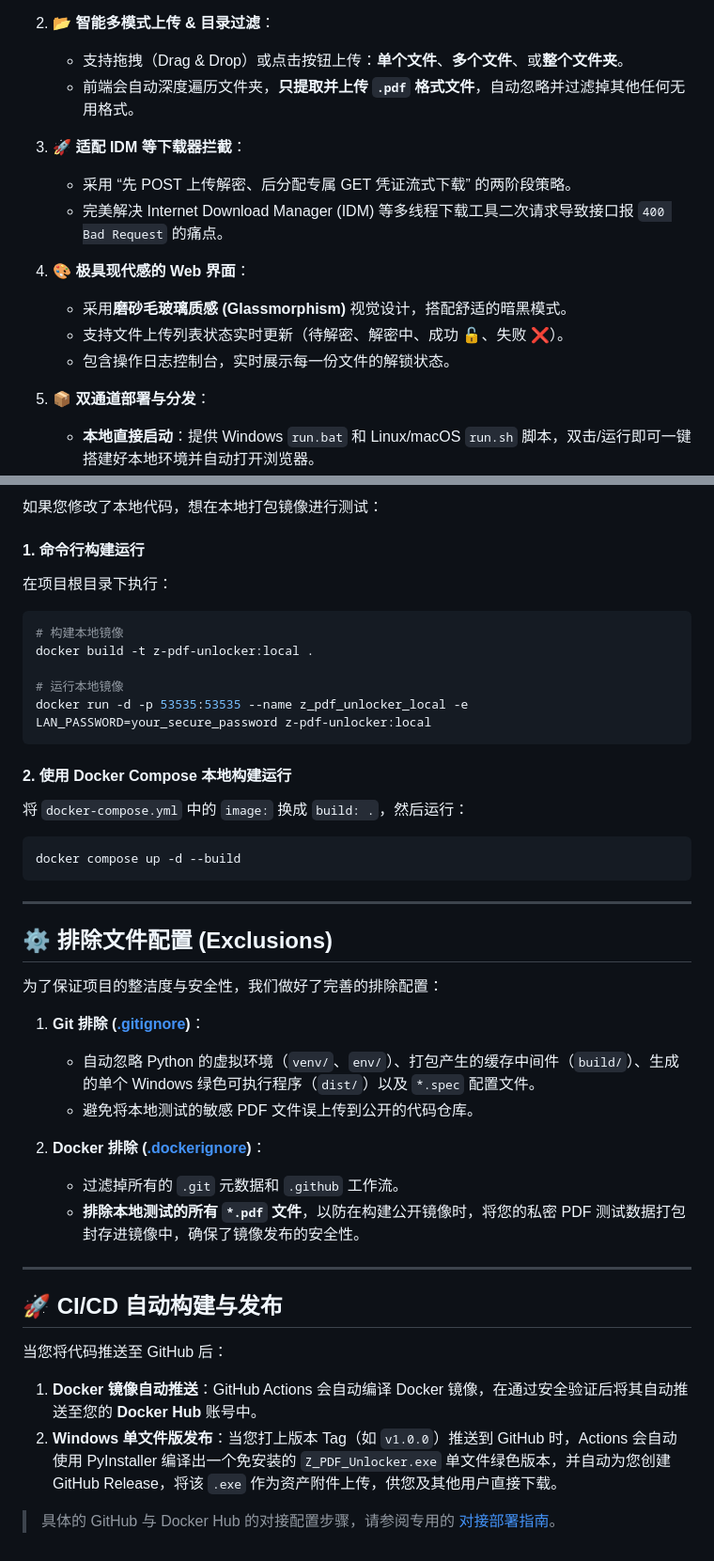
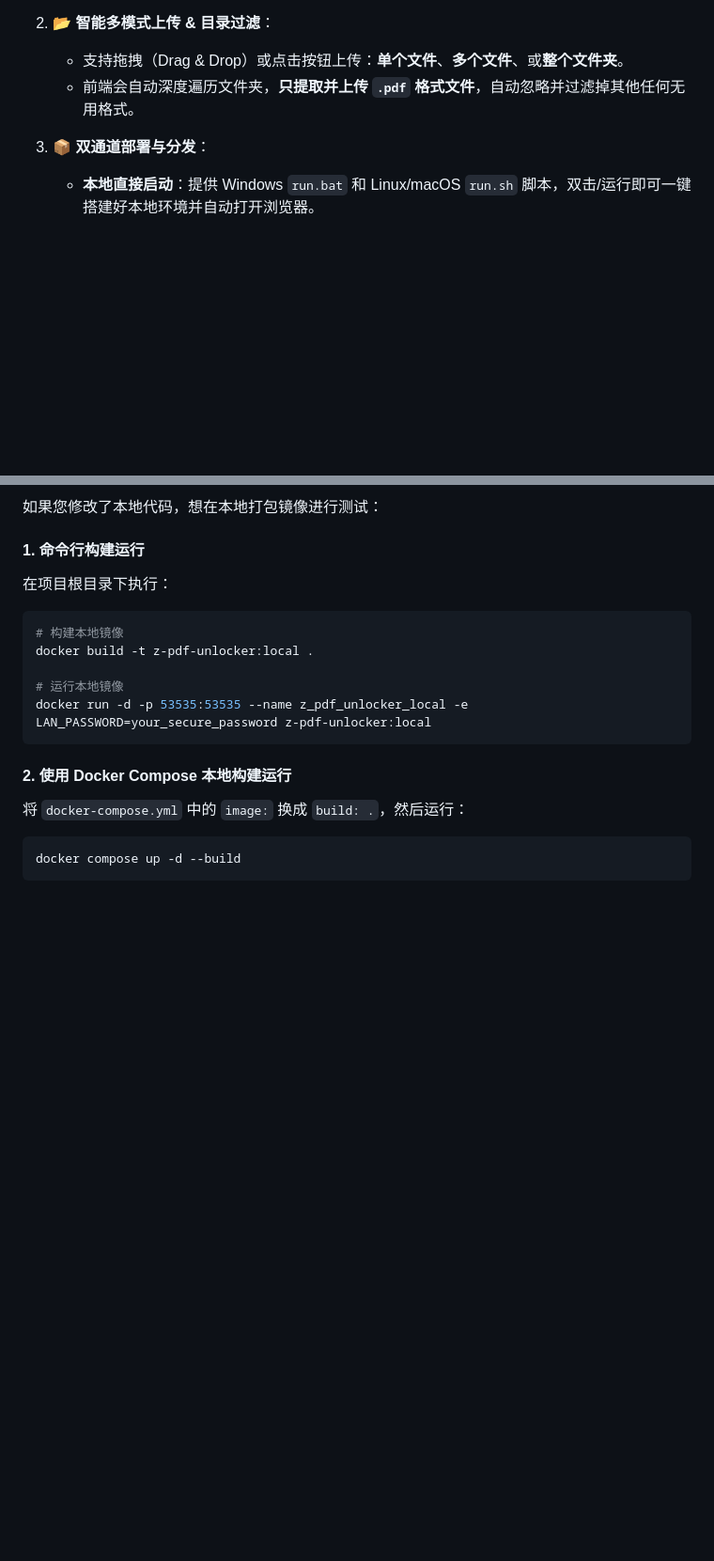
Before and after one commit to hetaozhen/Z_PDF_Unlocker, a Markdown page: README.md, 2 parts joined by grey strips. Shown at 94% size. Drawn GitHub-style; blank space fills up the shorter version.

Commit message:
docs: remove IDM, Web界面, Exclusions and CI/CD sections from README

````diff
--- a/README.md
+++ b/README.md
@@ -14,16 +14,7 @@
    * 支持拖拽（Drag & Drop）或点击按钮上传：**单个文件**、**多个文件**、或**整个文件夹**。
    * 前端会自动深度遍历文件夹，**只提取并上传 `.pdf` 格式文件**，自动忽略并过滤掉其他任何无用格式。
 
-3. **🚀 适配 IDM 等下载器拦截**：
-   * 采用 “先 POST 上传解密、后分配专属 GET 凭证流式下载” 的两阶段策略。
-   * 完美解决 Internet Download Manager (IDM) 等多线程下载工具二次请求导致接口报 `400 Bad Request` 的痛点。
-
-4. **🎨 极具现代感的 Web 界面**：
-   * 采用**磨砂毛玻璃质感 (Glassmorphism)** 视觉设计，搭配舒适的暗黑模式。
-   * 支持文件上传列表状态实时更新（待解密、解密中、成功 🔓、失败 ❌）。
-   * 包含操作日志控制台，实时展示每一份文件的解锁状态。
-
-5. **📦 双通道部署与分发**：
+3. **📦 双通道部署与分发**：
    * **本地直接启动**：提供 Windows `run.bat` 和 Linux/macOS `run.sh` 脚本，双击/运行即可一键搭建好本地环境并自动打开浏览器。
    * **Docker 极简部署**：支持一键运行容器，方便在群晖 NAS、家庭服务器、局域网等多种环境中共享。
 
@@ -97,27 +88,3 @@ docker run -d -p 53535:53535 --name z_pdf_unlocker_local -e LAN_PASSWORD=your_se
 ```bash
 docker compose up -d --build
 ```
-
----
-
-## ⚙️ 排除文件配置 (Exclusions)
-
-为了保证项目的整洁度与安全性，我们做好了完善的排除配置：
-
-1. **Git 排除 ([.gitignore](file:///e:/Z_PDF_Unlocker/.gitignore))**：
-   * 自动忽略 Python 的虚拟环境（`venv/`、`env/`）、打包产生的缓存中间件（`build/`）、生成的单个 Windows 绿色可执行程序（`dist/`）以及 `*.spec` 配置文件。
-   * 避免将本地测试的敏感 PDF 文件误上传到公开的代码仓库。
-
-2. **Docker 排除 ([.dockerignore](file:///e:/Z_PDF_Unlocker/.dockerignore))**：
-   * 过滤掉所有的 `.git` 元数据和 `.github` 工作流。
-   * **排除本地测试的所有 `*.pdf` 文件**，以防在构建公开镜像时，将您的私密 PDF 测试数据打包封存进镜像中，确保了镜像发布的安全性。
-
----
-
-## 🚀 CI/CD 自动构建与发布
-
-当您将代码推送至 GitHub 后：
-1. **Docker 镜像自动推送**：GitHub Actions 会自动编译 Docker 镜像，在通过安全验证后将其自动推送至您的 **Docker Hub** 账号中。
-2. **Windows 单文件版发布**：当您打上版本 Tag（如 `v1.0.0`）推送到 GitHub 时，Actions 会自动使用 PyInstaller 编译出一个免安装的 `Z_PDF_Unlocker.exe` 单文件绿色版本，并自动为您创建 GitHub Release，将该 `.exe` 作为资产附件上传，供您及其他用户直接下载。
-
-> 具体的 GitHub 与 Docker Hub 的对接配置步骤，请参阅专用的 [对接部署指南](file:///e:/Z_PDF_Unlocker/INTEGRATION_GUIDE.md)。
````
